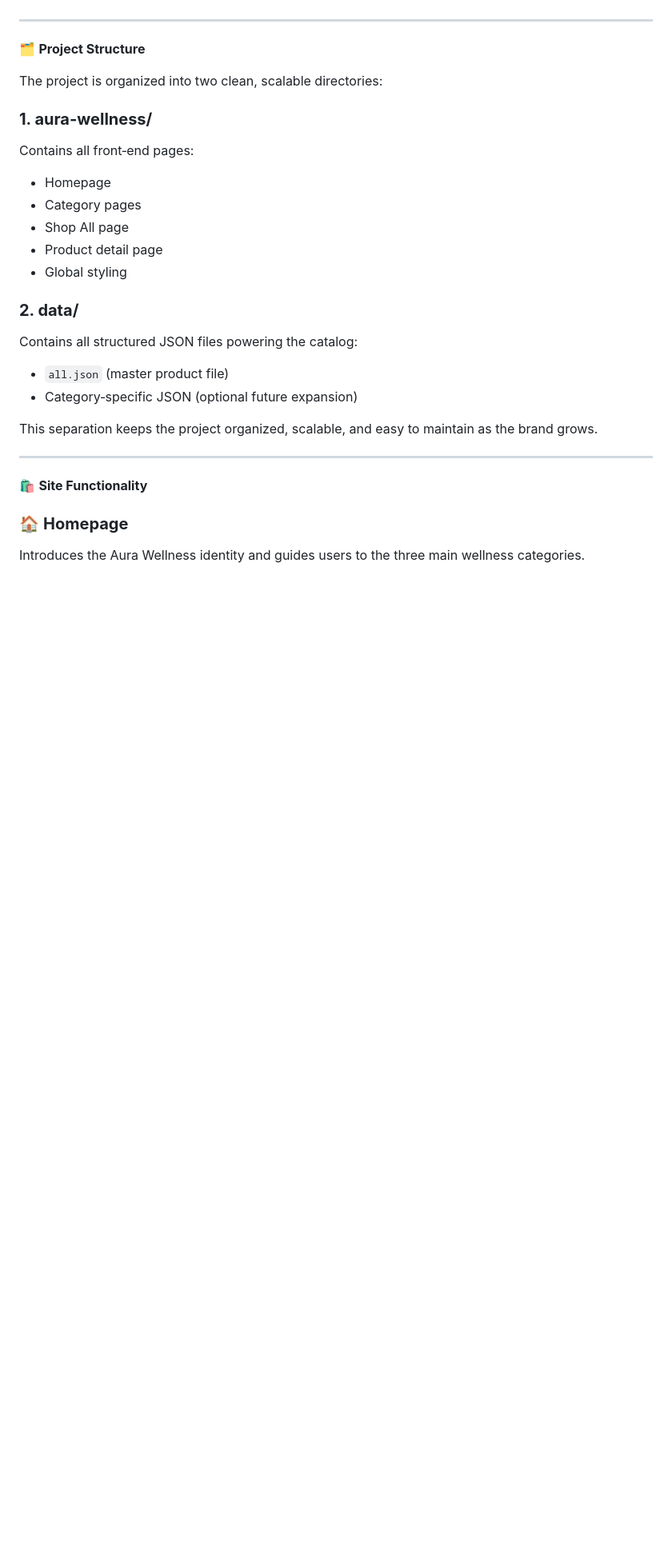
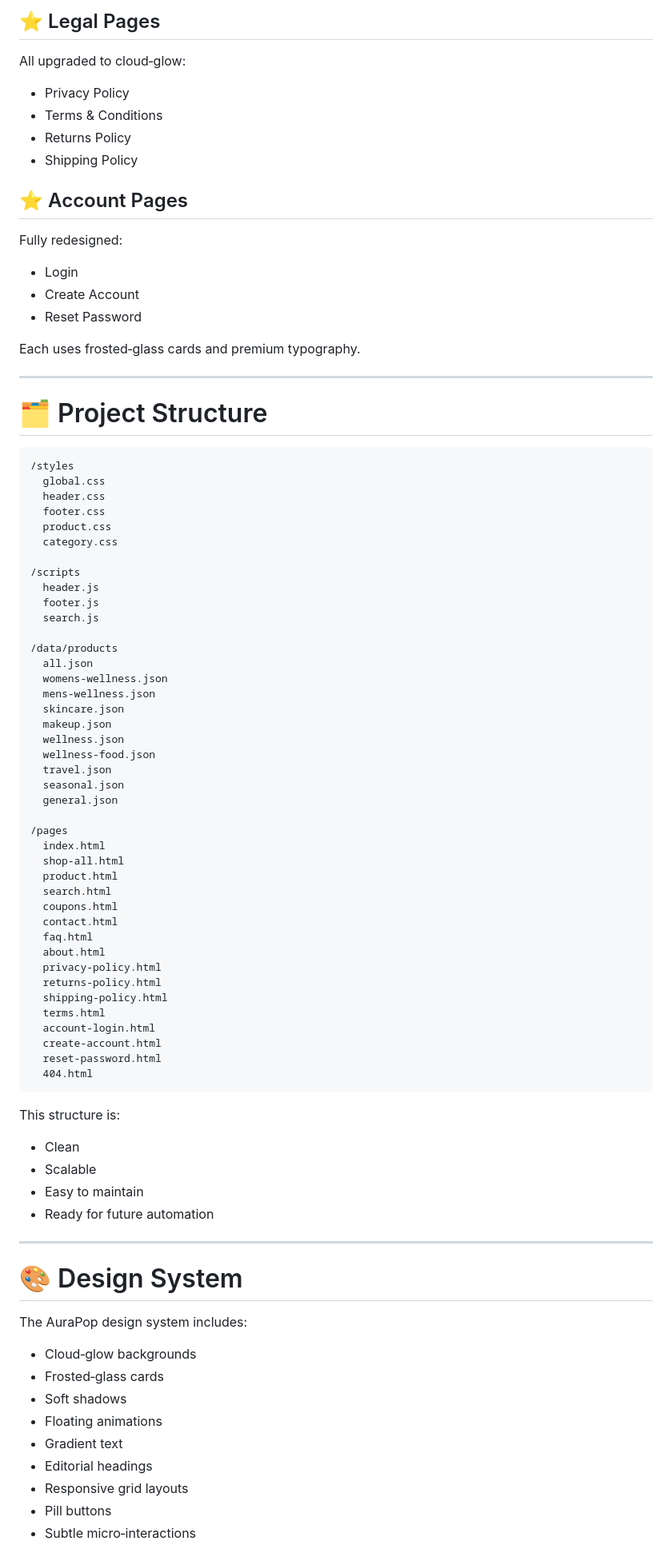
Before and after one commit to toriisimone/aurapop-meta, a Markdown page: README.md, the part around one of its changes. Shown at 80% size. Drawn GitHub-style; blank space fills up the shorter version.

````diff
--- a/README.md
+++ b/README.md
@@ -43,31 +139,87 @@ This interconnected structure allows customers to move effortlessly between beau
+## ⭐ Legal Pages
+All upgraded to cloud‑glow:
+
+- Privacy Policy
+- Terms & Conditions
+- Returns Policy
+- Shipping Policy
+
+## ⭐ Account Pages
+Fully redesigned:
+
+- Login
+- Create Account
+- Reset Password
+
+Each uses frosted‑glass cards and premium typography.
 
 ---
 
-🗂️ **Project Structure**
+# 🗂️ Project Structure
 
-The project is organized into two clean, scalable directories:
+```
+/styles
+  global.css
+  header.css
+  footer.css
+  product.css
+  category.css
 
-### **1. aura-wellness/**
-Contains all front‑end pages:
+/scripts
+  header.js
+  footer.js
+  search.js
 
-- Homepage
-- Category pages
-- Shop All page
-- Product detail page
-- Global styling
+/data/products
+  all.json
+  womens-wellness.json
+  mens-wellness.json
+  skincare.json
+  makeup.json
+  wellness.json
+  wellness-food.json
+  travel.json
+  seasonal.json
+  general.json
 
-### **2. data/**
-Contains all structured JSON files powering the catalog:
+/pages
+  index.html
+  shop-all.html
+  product.html
+  search.html
+  coupons.html
+  contact.html
+  faq.html
+  about.html
+  privacy-policy.html
+  returns-policy.html
+  shipping-policy.html
+  terms.html
+  account-login.html
+  create-account.html
+  reset-password.html
+  404.html
+```
 
-- `all.json` (master product file)
-- Category‑specific JSON (optional future expansion)
+This structure is:
 
-This separation keeps the project organized, scalable, and easy to maintain as the brand grows.
+- Clean
+- Scalable
+- Easy to maintain
+- Ready for future automation
 
 ---
 
-🛍️ **Site Functionality**
+# 🎨 Design System
+The AuraPop design system includes:
 
-### 🏠 **Homepage**
-Introduces the Aura Wellness identity and guides users to the three main wellness categories.
+- Cloud‑glow backgrounds
+- Frosted‑glass cards
+- Soft shadows
+- Floating animations
+- Gradient text
+- Editorial headings
+- Responsive grid layouts
+- Pill buttons
+- Subtle micro‑interactions
 
````
Also changed, not shown: other parts of README.md (+148 -101 lines).
